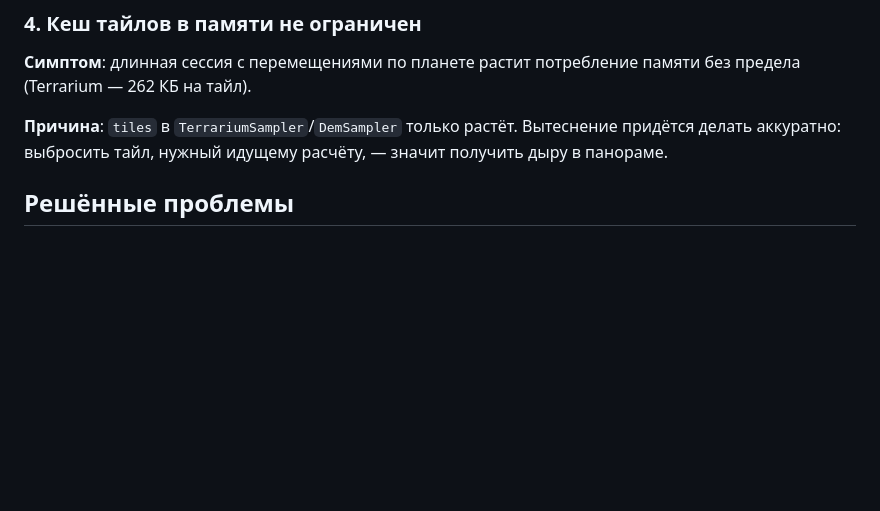
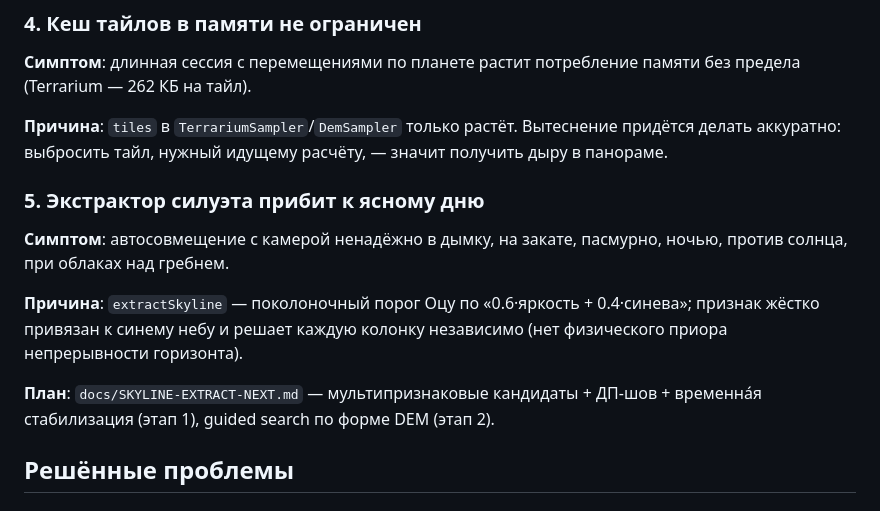
Before and after one commit to agran/vershiny, a Markdown page: docs/STATUS.md, the part around the change. Drawn GitHub-style; blank space fills up the shorter version.

```diff
--- a/docs/STATUS.md
+++ b/docs/STATUS.md
@@ -71,6 +71,14 @@
 **Симптом**: длинная сессия с перемещениями по планете растит потребление памяти без предела (Terrarium — 262 КБ на тайл).
 
 **Причина**: `tiles` в `TerrariumSampler`/`DemSampler` только растёт. Вытеснение придётся делать аккуратно: выбросить тайл, нужный идущему расчёту, — значит получить дыру в панораме.
+
+### 5. Экстрактор силуэта прибит к ясному дню
+
+**Симптом**: автосовмещение с камерой ненадёжно в дымку, на закате, пасмурно, ночью, против солнца, при облаках над гребнем.
+
+**Причина**: `extractSkyline` — поколоночный порог Оцу по «0.6·яркость + 0.4·синева»; признак жёстко привязан к синему небу и решает каждую колонку независимо (нет физического приора непрерывности горизонта).
+
+**План**: `docs/SKYLINE-EXTRACT-NEXT.md` — мультипризнаковые кандидаты + ДП-шов + временна́я стабилизация (этап 1), guided search по форме DEM (этап 2).
 
 ## Решённые проблемы
 
```
Also changed, not shown: docs/SKYLINE-EXTRACT-NEXT.md (added, +114 -0 lines).
